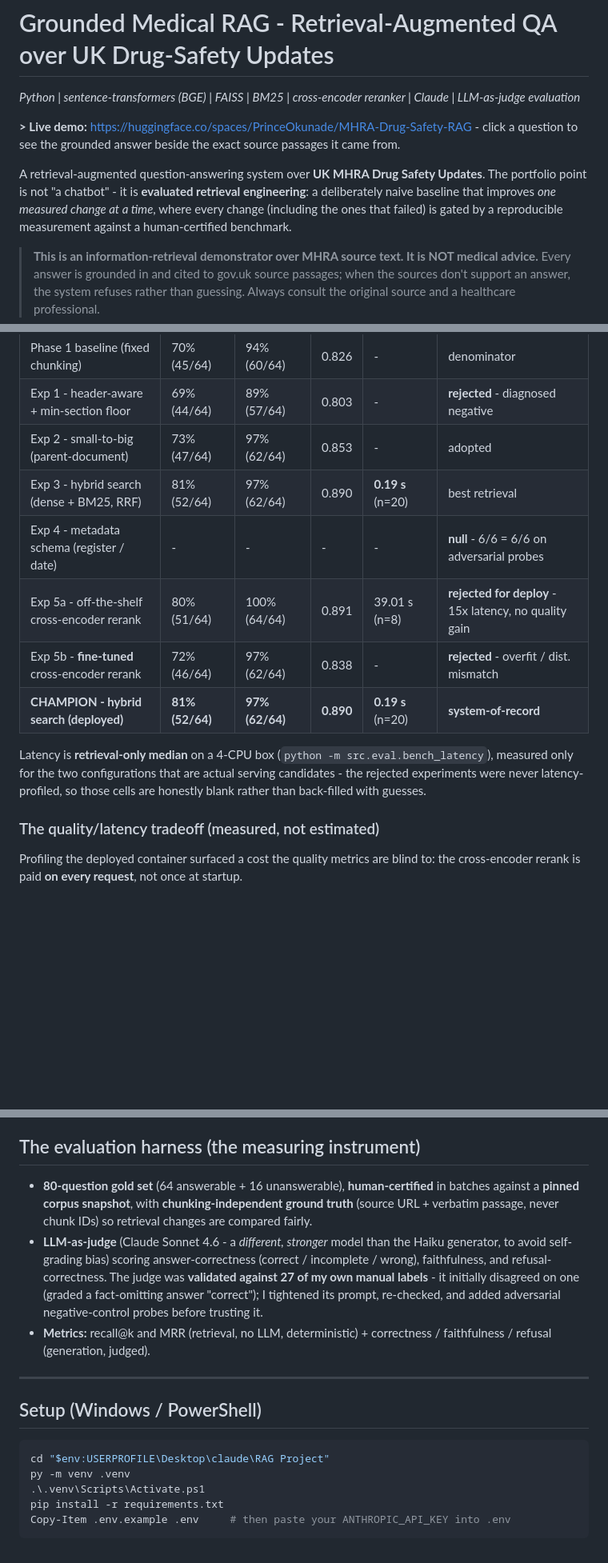
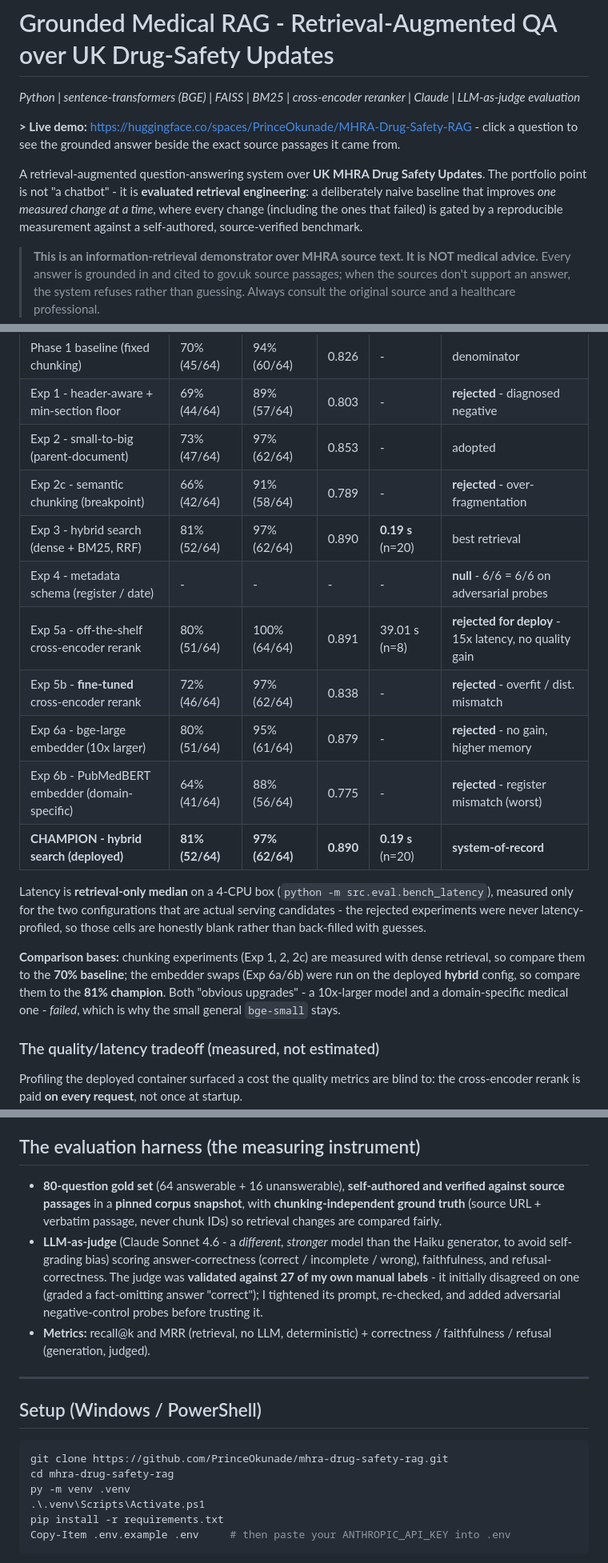
Before and after one commit to PrinceOkunade/mhra-drug-safety-rag, a Markdown page: README.md, 3 parts joined by grey strips. Shown at 80% size. Drawn GitHub-style; blank space fills up the shorter version.

Commit message:
README: add embedder + semantic experiments to results table; self-authored gold set; clean setup path

````diff
--- a/README.md
+++ b/README.md
@@ -8,7 +8,7 @@ A retrieval-augmented question-answering system over **UK MHRA Drug Safety
 Updates**. The portfolio point is not "a chatbot" - it is **evaluated retrieval
 engineering**: a deliberately naive baseline that improves *one measured change at
 a time*, where every change (including the ones that failed) is gated by a
-reproducible measurement against a human-certified benchmark.
+reproducible measurement against a self-authored, source-verified benchmark.
 
 > **This is an information-retrieval demonstrator over MHRA source text. It is NOT
 > medical advice.** Every answer is grounded in and cited to gov.uk source
@@ -55,16 +55,25 @@ and not judged.
 | Phase 1 baseline (fixed chunking) | 70% (45/64) | 94% (60/64) | 0.826 | - | denominator |
 | Exp 1 - header-aware + min-section floor | 69% (44/64) | 89% (57/64) | 0.803 | - | **rejected** - diagnosed negative |
 | Exp 2 - small-to-big (parent-document) | 73% (47/64) | 97% (62/64) | 0.853 | - | adopted |
+| Exp 2c - semantic chunking (breakpoint) | 66% (42/64) | 91% (58/64) | 0.789 | - | **rejected** - over-fragmentation |
 | Exp 3 - hybrid search (dense + BM25, RRF) | 81% (52/64) | 97% (62/64) | 0.890 | **0.19 s** (n=20) | best retrieval |
 | Exp 4 - metadata schema (register / date) | - | - | - | - | **null** - 6/6 = 6/6 on adversarial probes |
 | Exp 5a - off-the-shelf cross-encoder rerank | 80% (51/64) | 100% (64/64) | 0.891 | 39.01 s (n=8) | **rejected for deploy** - 15x latency, no quality gain |
 | Exp 5b - **fine-tuned** cross-encoder rerank | 72% (46/64) | 97% (62/64) | 0.838 | - | **rejected** - overfit / dist. mismatch |
+| Exp 6a - bge-large embedder (10x larger) | 80% (51/64) | 95% (61/64) | 0.879 | - | **rejected** - no gain, higher memory |
+| Exp 6b - PubMedBERT embedder (domain-specific) | 64% (41/64) | 88% (56/64) | 0.775 | - | **rejected** - register mismatch (worst) |
 | **CHAMPION - hybrid search (deployed)** | **81% (52/64)** | **97% (62/64)** | **0.890** | **0.19 s** (n=20) | **system-of-record** |
 
 Latency is **retrieval-only median** on a 4-CPU box (`python -m src.eval.bench_latency`),
 measured only for the two configurations that are actual serving candidates - the
 rejected experiments were never latency-profiled, so those cells are honestly blank
 rather than back-filled with guesses.
+
+**Comparison bases:** chunking experiments (Exp 1, 2, 2c) are measured with dense
+retrieval, so compare them to the **70% baseline**; the embedder swaps (Exp 6a/6b)
+were run on the deployed **hybrid** config, so compare them to the **81% champion**.
+Both "obvious upgrades" - a 10x-larger model and a domain-specific medical one -
+*failed*, which is why the small general `bge-small` stays.
 
 ### The quality/latency tradeoff (measured, not estimated)
 
@@ -138,10 +147,10 @@ measure it cleanly before it was cut; flipping `reranker_enabled: true` re-enabl
 
 ## The evaluation harness (the measuring instrument)
 
-- **80-question gold set** (64 answerable + 16 unanswerable), **human-certified**
-  in batches against a **pinned corpus snapshot**, with **chunking-independent
-  ground truth** (source URL + verbatim passage, never chunk IDs) so retrieval
-  changes are compared fairly.
+- **80-question gold set** (64 answerable + 16 unanswerable), **self-authored and
+  verified against source passages** in a **pinned corpus snapshot**, with
+  **chunking-independent ground truth** (source URL + verbatim passage, never chunk
+  IDs) so retrieval changes are compared fairly.
 - **LLM-as-judge** (Claude Sonnet 4.6 - a *different, stronger* model than the
   Haiku generator, to avoid self-grading bias) scoring answer-correctness
   (correct / incomplete / wrong), faithfulness, and refusal-correctness. The judge
@@ -156,7 +165,8 @@ measure it cleanly before it was cut; flipping `reranker_enabled: true` re-enabl
 ## Setup (Windows / PowerShell)
 
 ```powershell
-cd "$env:USERPROFILE\Desktop\claude\RAG Project"
+git clone https://github.com/PrinceOkunade/mhra-drug-safety-rag.git
+cd mhra-drug-safety-rag
 py -m venv .venv
 .\.venv\Scripts\Activate.ps1
 pip install -r requirements.txt
````
